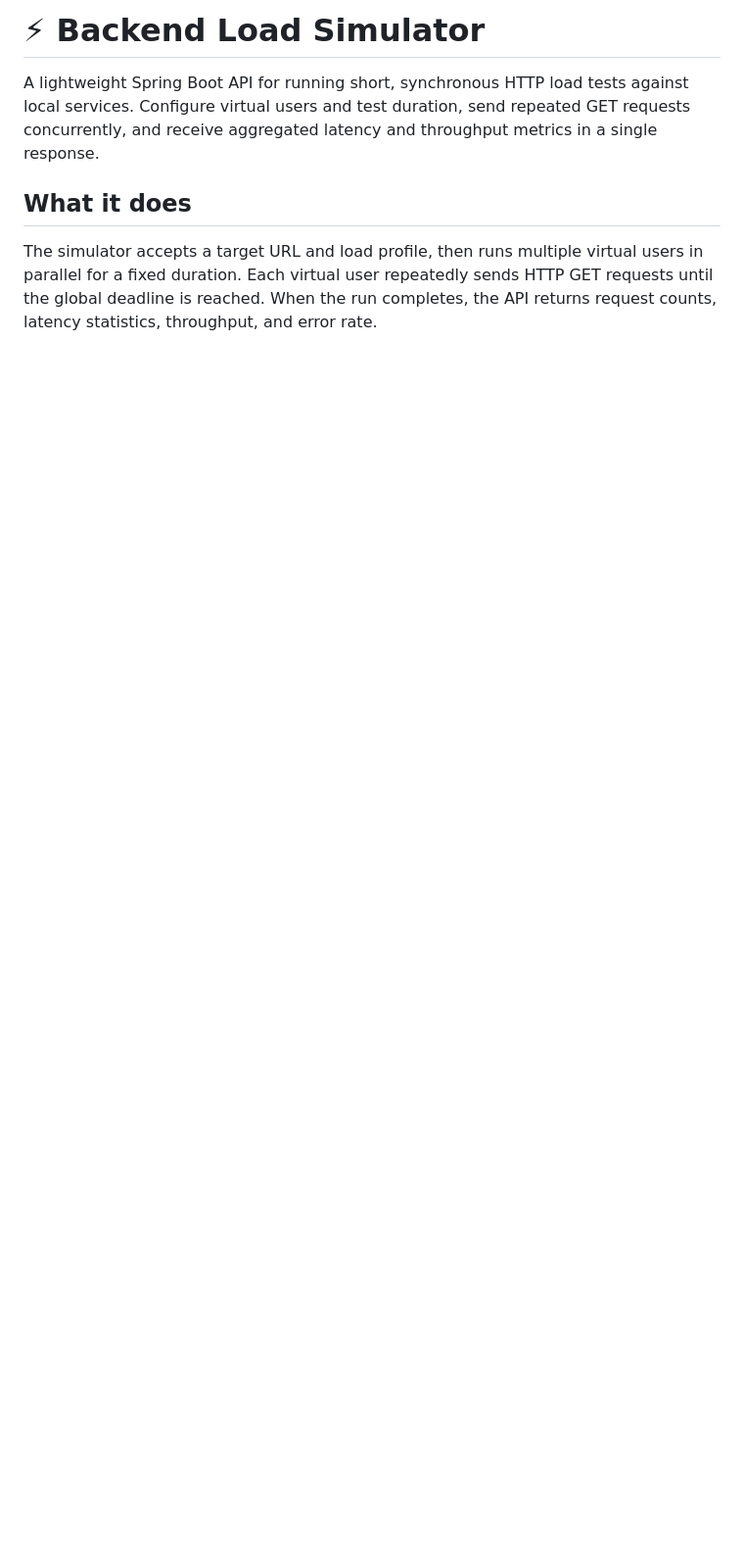
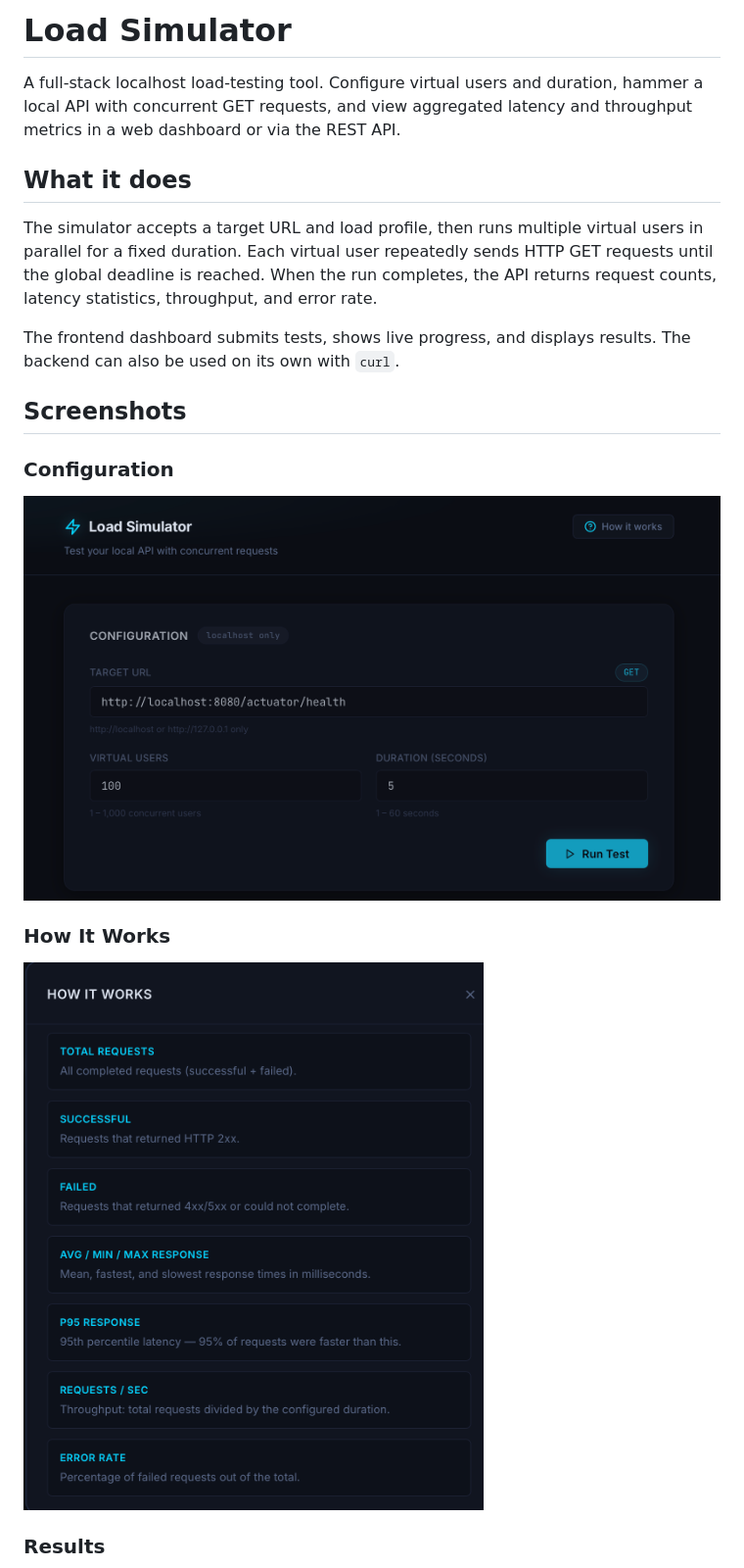
Before and after one commit to MoHussain543/load-simulator, a Markdown page: README.md, the part around one of its changes. Shown at 98% size. Rendered like a GitHub page; pictures changed too: docs/images/configuration.png (added), docs/images/how-it-works.png (added); blank space fills up the shorter version.

Commit message:
Improve frontend loading flow, results navigation, and help content with improved README

```diff
--- a/README.md
+++ b/README.md
@@ -1,8 +1,22 @@
-# ⚡ Backend Load Simulator
+# Load Simulator
 
-A lightweight Spring Boot API for running short, synchronous HTTP load tests against local services. Configure virtual users and test duration, send repeated GET requests concurrently, and receive aggregated latency and throughput metrics in a single response.
+A full-stack localhost load-testing tool. Configure virtual users and duration, hammer a local API with concurrent GET requests, and view aggregated latency and throughput metrics in a web dashboard or via the REST API.
 
 ## What it does
 
 The simulator accepts a target URL and load profile, then runs multiple virtual users in parallel for a fixed duration. Each virtual user repeatedly sends HTTP GET requests until the global deadline is reached. When the run completes, the API returns request counts, latency statistics, throughput, and error rate.
 
+The frontend dashboard submits tests, shows live progress, and displays results. The backend can also be used on its own with `curl`.
+
+## Screenshots
+
+### Configuration
+
+![Configuration screen](docs/images/configuration.png)
+
+### How It Works
+
+![How it works modal](docs/images/how-it-works.png)
+
+### Results
+
```
Also changed, not shown: other parts of README.md (+152 -71 lines), docs/images/results.png (added), 3 other files.
